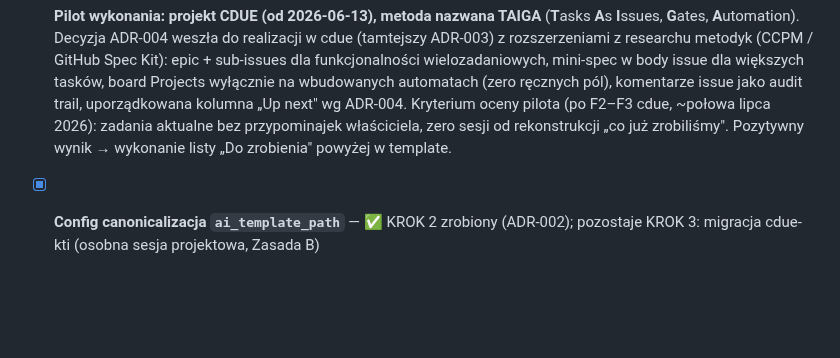
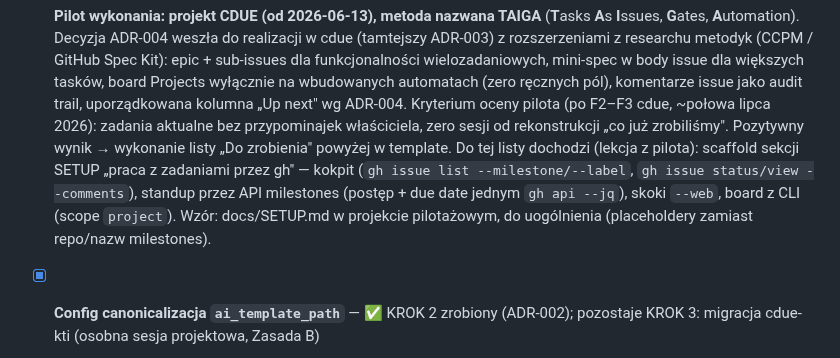
Before and after one commit to dev76bitpl/tai, a Markdown page: docs/TASKS.md, the part around the change. Drawn GitHub-style; blank space fills up the shorter version.

Commit message:
docs(tasks): add gh cheat-sheet scaffold to ADR-004 todo list (#77)
- pilot lesson: SETUP section pattern for working with issues via gh CLI
  (cockpit, milestone standup via API, web jumps, board scope) — to be
  generalized with placeholders when ADR-004 is executed in the template

```diff
--- a/docs/TASKS.md
+++ b/docs/TASKS.md
@@ -95,7 +95,12 @@ Checklisty implementacyjne per faza znajdują się wyłącznie w [docs/ROADMAP.m
   komentarze issue jako audit trail, uporządkowana kolumna „Up next" wg ADR-004.
   Kryterium oceny pilota (po F2–F3 cdue, ~połowa lipca 2026): zadania aktualne bez
   przypominajek właściciela, zero sesji od rekonstrukcji „co już zrobiliśmy".
-  Pozytywny wynik → wykonanie listy „Do zrobienia" powyżej w template.
+  Pozytywny wynik → wykonanie listy „Do zrobienia" powyżej w template. Do tej listy dochodzi
+  (lekcja z pilota): scaffold sekcji SETUP „praca z zadaniami przez gh" — kokpit
+  (`gh issue list --milestone/--label`, `gh issue status/view --comments`), standup przez
+  API milestones (postęp + due date jednym `gh api --jq`), skoki `--web`, board z CLI
+  (scope `project`). Wzór: docs/SETUP.md w projekcie pilotażowym, do uogólnienia
+  (placeholdery zamiast repo/nazw milestones).
 
 - [x] **Config canonicalizacja `ai_template_path`** — ✅ KROK 2 zrobiony (ADR-002);
       pozostaje KROK 3: migracja cdue-kti (osobna sesja projektowa, Zasada B)
```
